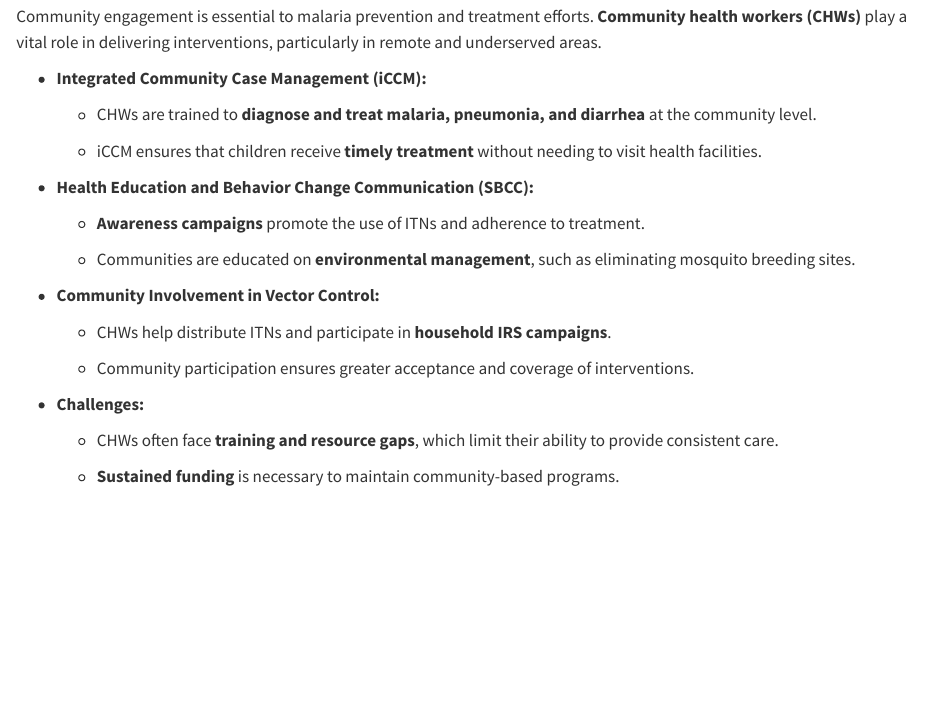
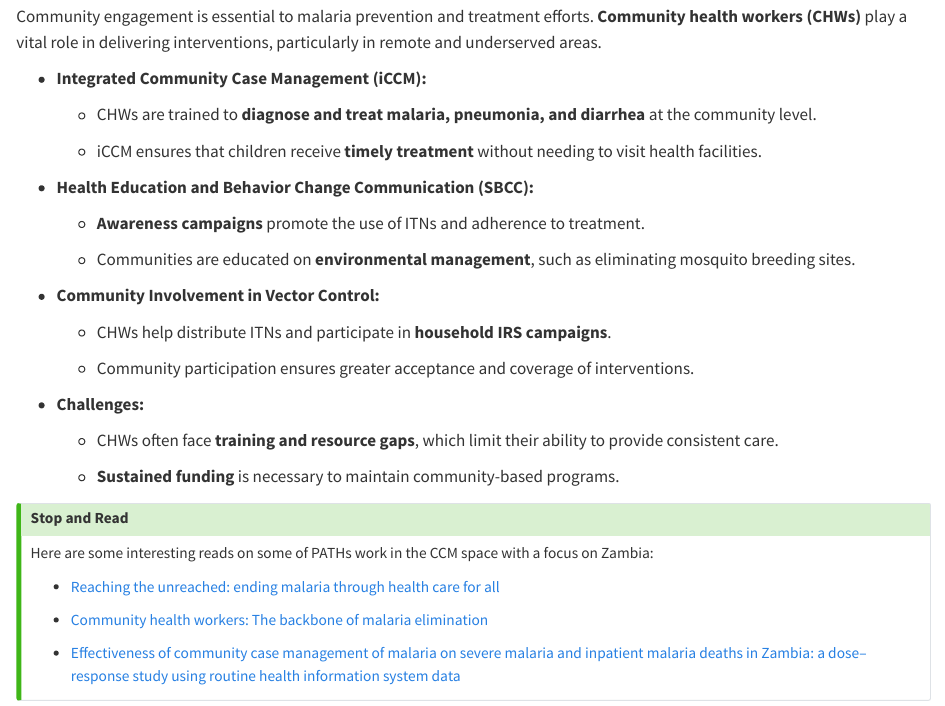
Before and after one commit to PATH-Global-Health/df-foundational-malaria, a Quarto document (topic5e-ccm.qmd): the page in a window 1100 px wide, from 70 px down. Rendered offline with R 4.5, knitr and Pandoc in place of Quarto, with nearby package versions.

Commit message:
CCM resources added

```diff
--- a/topic5e-ccm.qmd
+++ b/topic5e-ccm.qmd
@@ -27,3 +27,15 @@ Community engagement is essential to malaria prevention and treatment efforts. *
     -   CHWs often face **training and resource gaps**, which limit their ability to provide consistent care.
 
     -   **Sustained funding** is necessary to maintain community-based programs.
+
+::: callout-tip
+## Stop and Read
+
+Here are some interesting reads on some of PATHs work in the CCM space with a focus on Zambia:
+
+-   [Reaching the unreached: ending malaria through health care for all](Reaching the unreached: ending malaria through health care for all)
+
+-   [Community health workers: The backbone of malaria elimination](https://www.path.org/our-impact/articles/community-health-workers-malaria-elimination/)
+
+-   [Effectiveness of community case management of malaria on severe malaria and inpatient malaria deaths in Zambia: a dose--response study using routine health information system data](https://pmc.ncbi.nlm.nih.gov/articles/PMC10022244/)
+:::
```
